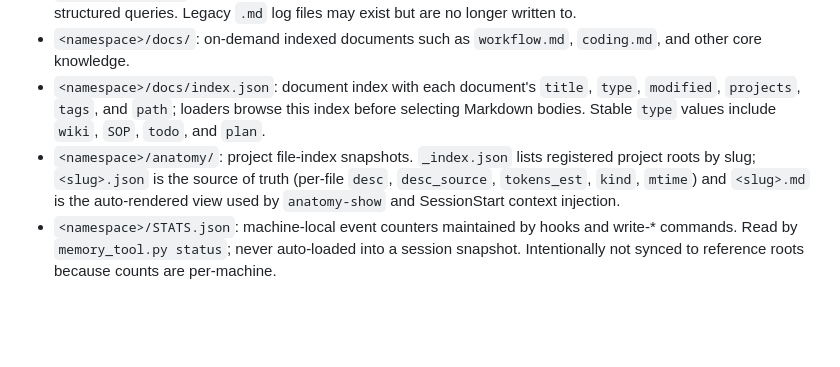
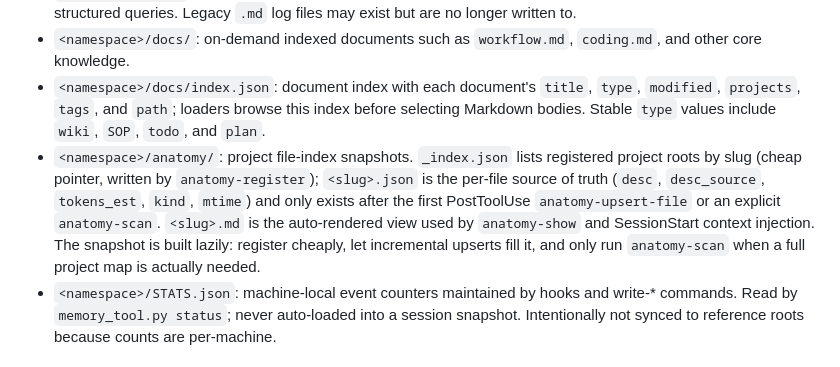
Before and after one commit to wayblink/using-memory, a Markdown page: references/repo-layout.md, the part around the change. Rendered like a GitHub page; blank space fills up the shorter version.

```diff
--- a/references/repo-layout.md
+++ b/references/repo-layout.md
@@ -43,7 +43,7 @@ This tree keeps every memory file under one namespace directory. The repo root i
 - `<namespace>/log/`: newline-delimited JSON (one entry per line), optimized for append-only context, search, and structured queries. Legacy `.md` log files may exist but are no longer written to.
 - `<namespace>/docs/`: on-demand indexed documents such as `workflow.md`, `coding.md`, and other core knowledge.
 - `<namespace>/docs/index.json`: document index with each document's `title`, `type`, `modified`, `projects`, `tags`, and `path`; loaders browse this index before selecting Markdown bodies. Stable `type` values include `wiki`, `SOP`, `todo`, and `plan`.
-- `<namespace>/anatomy/`: project file-index snapshots. `_index.json` lists registered project roots by slug; `<slug>.json` is the source of truth (per-file `desc`, `desc_source`, `tokens_est`, `kind`, `mtime`) and `<slug>.md` is the auto-rendered view used by `anatomy-show` and SessionStart context injection.
+- `<namespace>/anatomy/`: project file-index snapshots. `_index.json` lists registered project roots by slug (cheap pointer, written by `anatomy-register`); `<slug>.json` is the per-file source of truth (`desc`, `desc_source`, `tokens_est`, `kind`, `mtime`) and only exists after the first PostToolUse `anatomy-upsert-file` or an explicit `anatomy-scan`. `<slug>.md` is the auto-rendered view used by `anatomy-show` and SessionStart context injection. The snapshot is built lazily: register cheaply, let incremental upserts fill it, and only run `anatomy-scan` when a full project map is actually needed.
 - `<namespace>/STATS.json`: machine-local event counters maintained by hooks and write-* commands. Read by `memory_tool.py status`; never auto-loaded into a session snapshot. Intentionally not synced to reference roots because counts are per-machine.
 
 ## Log JSONL Schema
```
Also changed, not shown: README.md (+20 -9 lines), SKILL.md (+15 -4 lines).
